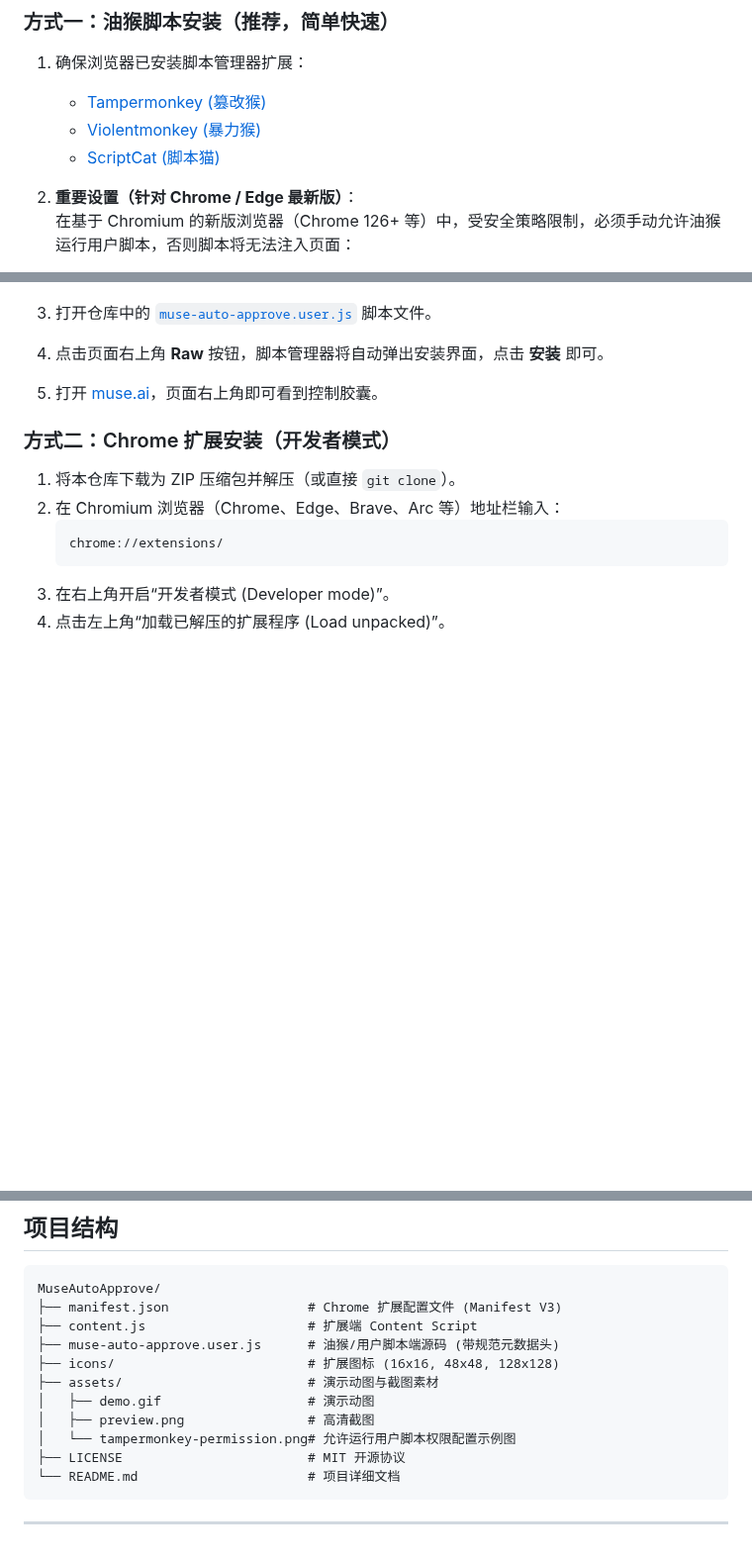
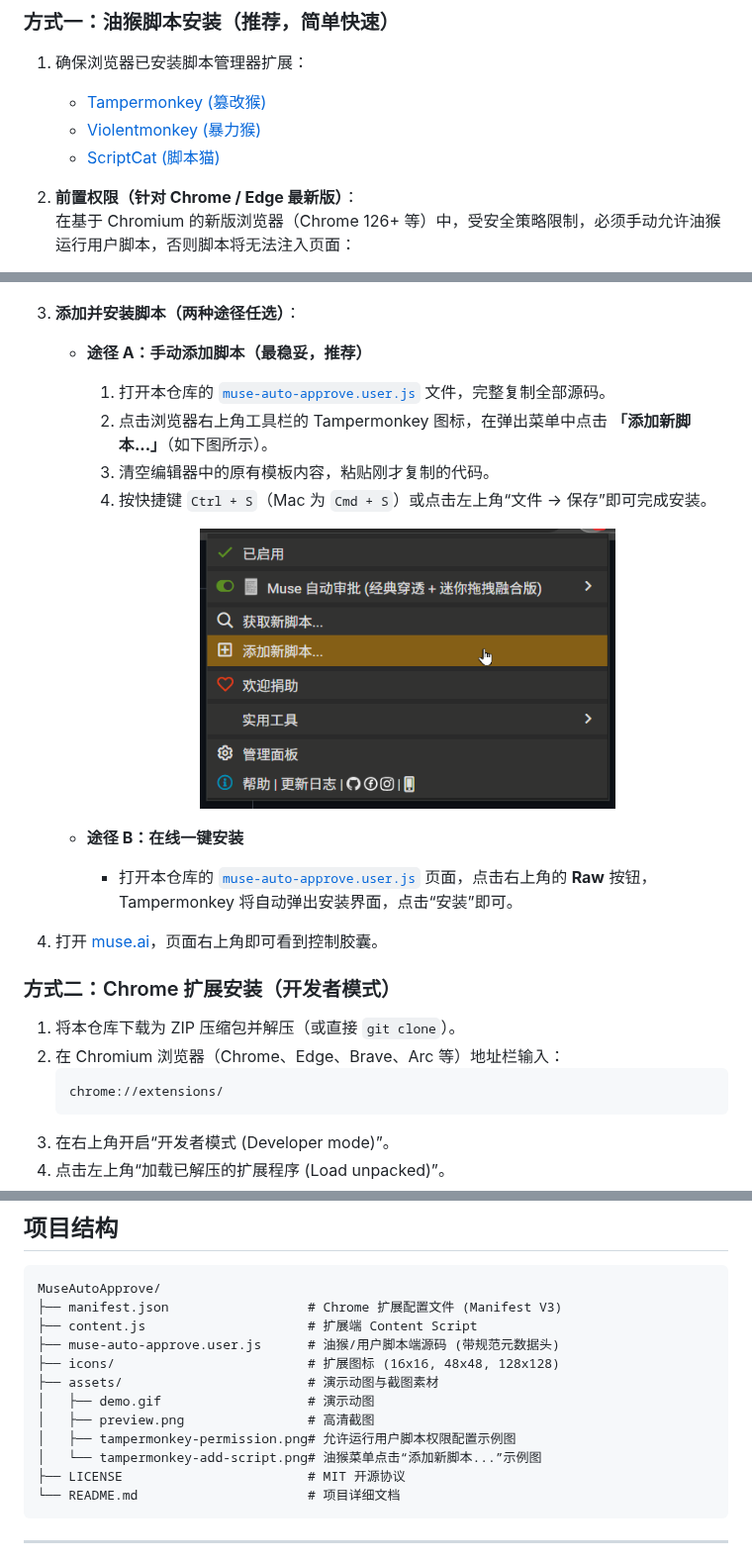
Before and after one commit to waw666waw666/MuseAutoApprove, a Markdown page: README.md, 3 parts joined by grey strips. Shown at 99% size. Drawn GitHub-style; pictures changed too: assets/tampermonkey-add-script.png (added); blank space fills up the shorter version.

Commit message:
docs: 增加油猴菜单'添加新脚本'图文安装流程
做了什么: 归档油猴菜单点击'添加新脚本...'示例截图，在 README 补充手动复制粘贴安装全流程指引
为什么做: 降低小白上手门槛，提供最直观可靠的油猴脚本添加方式
用户可见变化: README 增加途径 A 手动添加脚本图文指引
验证方式: 访问 GitHub 仓库主页查看文档

````diff
--- a/README.md
+++ b/README.md
@@ -63,7 +63,7 @@
    - [Violentmonkey (暴力猴)](https://violentmonkey.github.io/)
    - [ScriptCat (脚本猫)](https://docs.scriptcat.org/)
 
-2. **重要设置（针对 Chrome / Edge 最新版）**：
+2. **前置权限（针对 Chrome / Edge 最新版）**：
    在基于 Chromium 的新版浏览器（Chrome 126+ 等）中，受安全策略限制，必须手动允许油猴运行用户脚本，否则脚本将无法注入页面：
    - 打开浏览器地址栏输入 `chrome://extensions/` 进入扩展管理页。
    - 找到已安装的 Tampermonkey（篡改猴），点击进入**“详细信息”**。
@@ -73,9 +73,22 @@
      <img src="assets/tampermonkey-permission.png" alt="允许运行用户脚本设置" width="600" />
    </p>
 
-3. 打开仓库中的 [`muse-auto-approve.user.js`](./muse-auto-approve.user.js) 脚本文件。
-4. 点击页面右上角 **Raw** 按钮，脚本管理器将自动弹出安装界面，点击 **安装** 即可。
-5. 打开 [muse.ai](https://muse.ai)，页面右上角即可看到控制胶囊。
+3. **添加并安装脚本（两种途径任选）**：
+
+   - **途径 A：手动添加脚本（最稳妥，推荐）**
+     1. 打开本仓库的 [`muse-auto-approve.user.js`](./muse-auto-approve.user.js) 文件，完整复制全部源码。
+     2. 点击浏览器右上角工具栏的 Tampermonkey 图标，在弹出菜单中点击 **「添加新脚本...」**（如下图所示）。
+     3. 清空编辑器中的原有模板内容，粘贴刚才复制的代码。
+     4. 按快捷键 `Ctrl + S`（Mac 为 `Cmd + S`）或点击左上角“文件 -> 保存”即可完成安装。
+
+     <p align="center">
+       <img src="assets/tampermonkey-add-script.png" alt="油猴菜单添加新脚本" width="420" />
+     </p>
+
+   - **途径 B：在线一键安装**
+     - 打开本仓库的 [`muse-auto-approve.user.js`](./muse-auto-approve.user.js) 页面，点击右上角的 **Raw** 按钮，Tampermonkey 将自动弹出安装界面，点击“安装”即可。
+
+4. 打开 [muse.ai](https://muse.ai)，页面右上角即可看到控制胶囊。
 
 ### 方式二：Chrome 扩展安装（开发者模式）
 
@@ -111,7 +124,8 @@ MuseAutoApprove/
 ├── assets/                        # 演示动图与截图素材
 │   ├── demo.gif                   # 演示动图
 │   ├── preview.png                # 高清截图
-│   └── tampermonkey-permission.png# 允许运行用户脚本权限配置示例图
+│   ├── tampermonkey-permission.png# 允许运行用户脚本权限配置示例图
+│   └── tampermonkey-add-script.png# 油猴菜单点击“添加新脚本...”示例图
 ├── LICENSE                        # MIT 开源协议
 └── README.md                      # 项目详细文档
 ```
````
